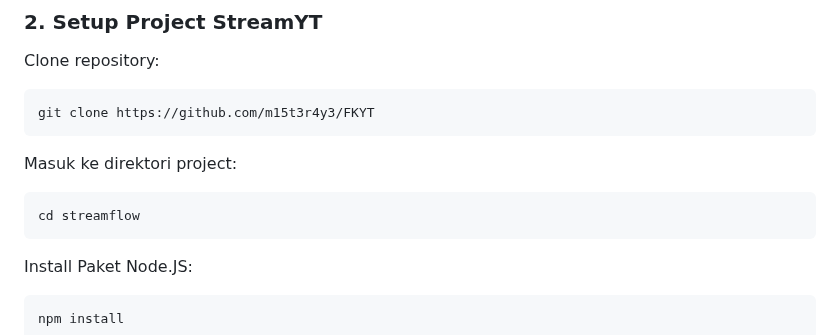
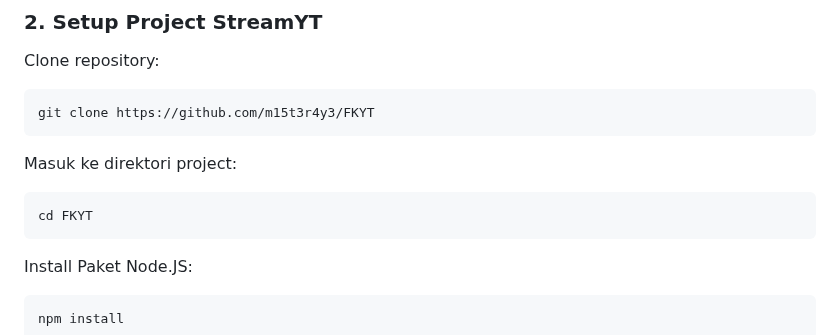
Before and after one commit to m15t3r4y3/FKYT, a Markdown page: README.md, the part around the change. Rendered like a GitHub page.

````diff
--- a/README.md
+++ b/README.md
@@ -79,7 +79,7 @@ git clone https://github.com/m15t3r4y3/FKYT
 
 Masuk ke direktori project:
 ```bash
-cd streamflow
+cd FKYT
 ```
 
 Install Paket Node.JS:
````
